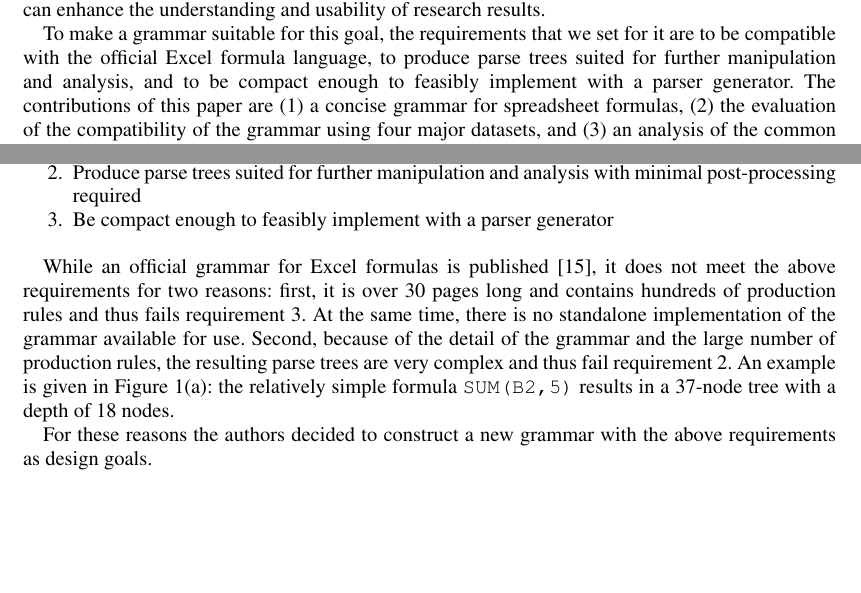
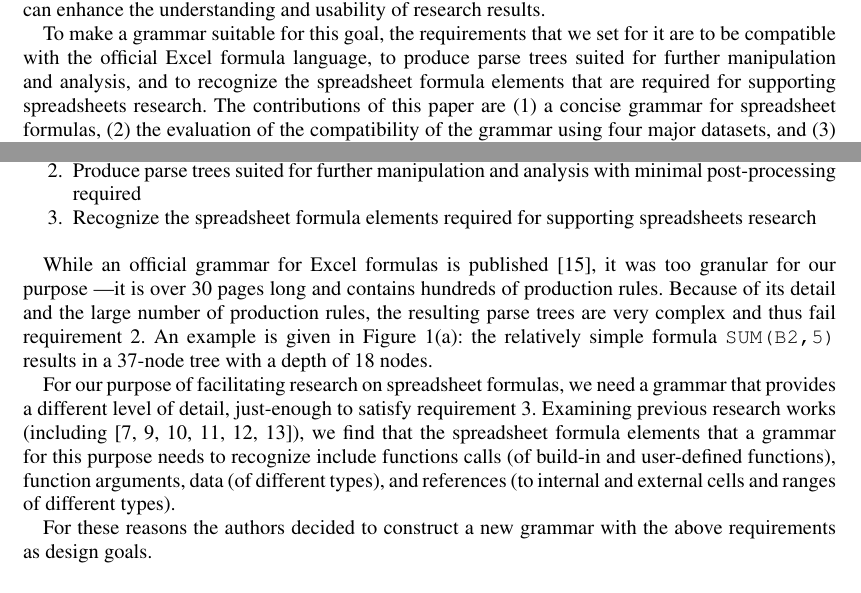
Before and after one commit to spreadsheetlab/XLGrammarPaper, a LaTeX document (JSEP submission/smrdoc.tex): two parts of pages 2 and 3 of 21, joined at a grey line, cut so that both start at the same text, the shorter picture padded with empty space. Compiled offline with pdfLaTeX.

Commit message:
Replaced requirement 3

```diff
--- a/JSEP submission/smrdoc.tex
+++ b/JSEP submission/smrdoc.tex
@@ -54,7 +54,7 @@ Because of their widespread use, spreadsheets have been the topic of research si
 
 The above analyses are our main motivation towards defining a formula grammar. Having such a grammar will enable parsing spreadsheet formulas into processable parse trees which can in turn be used to analyze cell references, extract metrics, find code smells and explore the structure of spreadsheets. Essentially, a reliable and consistent grammar and its parser implementation, available to the spreadsheet research community, can support research on spreadsheet formula codebases and can enhance the understanding and usability of research results.
 
-To make a grammar suitable for this goal, the requirements that we set for it are to be compatible with the official Excel formula language, to produce parse trees suited for further manipulation and analysis, and to be compact enough to feasibly implement with a parser generator. The contributions of this paper are (1) a concise grammar for spreadsheet formulas, (2) the evaluation of the compatibility of the grammar using four major datasets, and (3) an analysis of the common formula characteristics and of the rare grammatical cases in the datasets.
+To make a grammar suitable for this goal, the requirements that we set for it are to be compatible with the official Excel formula language, to produce parse trees suited for further manipulation and analysis, and to recognize the spreadsheet formula elements that are required for supporting spreadsheets research. The contributions of this paper are (1) a concise grammar for spreadsheet formulas, (2) the evaluation of the compatibility of the grammar using four major datasets, and (3) an analysis of the common formula characteristics and of the rare grammatical cases in the datasets.
 
 The remainder of the paper is organized as follows: in the following section we summarize the basic concepts of spreadsheets and of the formula language. In Section \ref{section:grammar} we discuss our design process and present the spreadsheet formula grammar, its lexical and syntactical analysis rules, and details on precedence and ambiguity. Section \ref{sec:evaluation} explains how we implemented and evaluated the grammar, presents the obtained results, and analyses the formula characteristics of the datasets. In Section \ref{sec:discussion} we discuss the grammar and its limitations. Section \ref{section:relatedWork} presents related work and Section \ref{section:conclusion} concludes the paper.
 
@@ -117,12 +117,13 @@ For previous and ongoing research the authors needed a grammar for Microsoft Exc
 \begin{enumerate}
 	\item Compatibility with the official language
 	\item Produce parse trees suited for further manipulation and analysis with minimal post-processing required
-	\item Be compact enough to feasibly implement with a parser generator
+	\item Recognize the spreadsheet formula elements required for supporting spreadsheets research
 \end{enumerate}
 
-While an official grammar for Excel formulas is published \cite{ExcelOfficialGrammar}, it does not meet the above requirements for two reasons: first, it is over 30 pages long and contains hundreds of production rules and thus fails requirement 3. At the same time, there is no standalone implementation of the grammar available for use.
-Second, because of the detail of the grammar and the large number of production rules, the resulting parse trees are very complex and thus fail requirement 2.
+While an official grammar for Excel formulas is published \cite{ExcelOfficialGrammar}, it was too granular for our purpose ---it is over 30 pages long and contains hundreds of production rules. Because of its detail and the large number of production rules, the resulting parse trees are very complex and thus fail requirement 2.
 An example is given in Figure \ref{figure:parsetrees}(a): the relatively simple formula \texttt{SUM(B2,5)} results in a 37-node tree with a depth of 18 nodes.
+
+For our purpose of facilitating research on spreadsheet formulas, we need a grammar that provides a different level of detail, just-enough to satisfy requirement 3. Examining previous research works (including \cite{DBLP:conf/icse/HermansPD11,DBLP:conf/icse/HermansPD12, DBLP:conf/icsm/Hermans212, hermans2014bumblebee, badame2012refactoring, Expector}), we find that the spreadsheet formula elements that a grammar for this purpose needs to recognize include functions calls (of build-in and user-defined functions), function arguments, data (of different types), and references (to internal and external cells and ranges of different types).
 
 \begin{figure}
 	\centering
```
Also changed, not shown: JSEP submission/smrdoc.tex (2 more changed lines), 1 other file.
